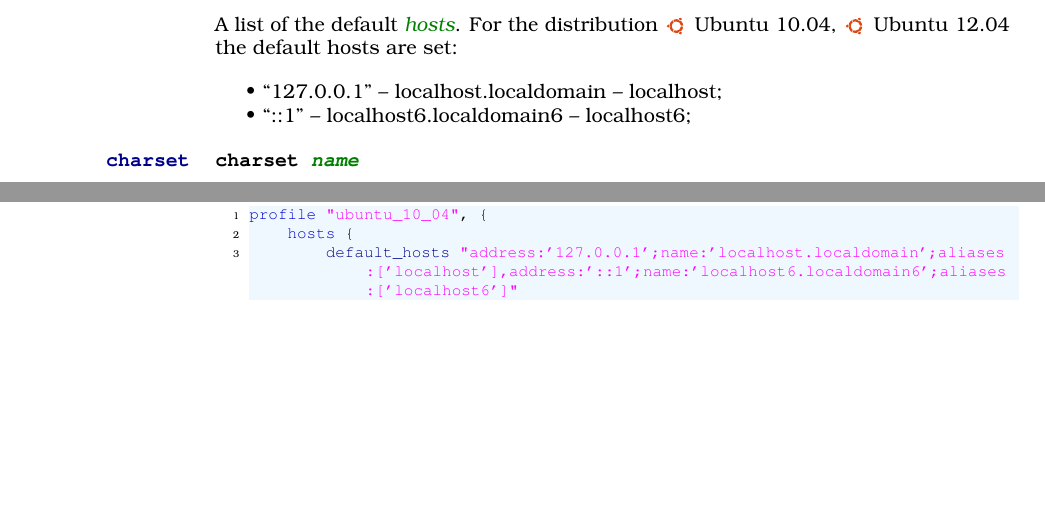
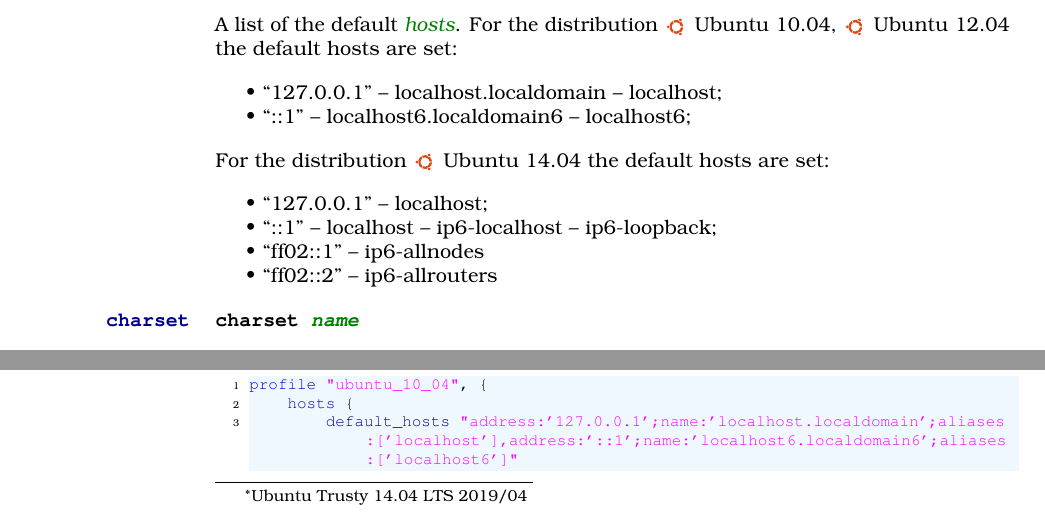
Before and after one commit to devent/sscontrol-docu, a LaTeX document (sscontrol-docu_en.tex, which reads hosts_profile_en.tex): two parts of page 24 of 40, joined at a grey line, cut so that both start at the same text, the shorter picture padded with empty space. Compiled offline with pdfLaTeX; an older LaTeX class or package is replaced by its successor.

Commit message:
Document hosts for Ubuntu 14.04
see #2958

```diff
--- a/hosts_profile_en.tex
+++ b/hosts_profile_en.tex
@@ -4,6 +4,7 @@ The distributions have the hosts file
 \begin{compactitem}
 \item[\TheDistribution{ubuntu}] Ubuntu 10.04\footnote{\TheUbuntuMaverickLTSDate},
 \item[\TheDistribution{ubuntu}] Ubuntu 12.04\footnote{\TheUbuntuPreciseLTSDate}.
+\item[\TheDistribution{ubuntu}] Ubuntu 14.04\footnote{\TheUbuntuTrustyLTSDate}.
 \end{compactitem}
 
 %% configuration_directory
@@ -50,6 +53,18 @@ the default hosts are set:
 \item ``::1'' -- localhost6.localdomain6 -- localhost6;
 \end{compactitem}
 
+For the distribution
+\begin{inparaitem}
+\item[\TheDistribution{ubuntu}] Ubuntu 14.04
+\end{inparaitem}
+the default hosts are set:
+\begin{compactitem}
+\item ``127.0.0.1'' -- localhost;
+\item ``::1'' -- localhost -- ip6-localhost -- ip6-loopback;
+\item ``ff02::1'' -- ip6-allnodes
+\item ``ff02::2'' -- ip6-allrouters
+\end{compactitem}
+
 %% charset
 \TheProperty[hosts:charset]{charset}
 \TheProperty*[hosts!charset]{charset \Arg{name}}
```
Also changed, not shown: hosts_profile_en.tex (9 more changed lines).
